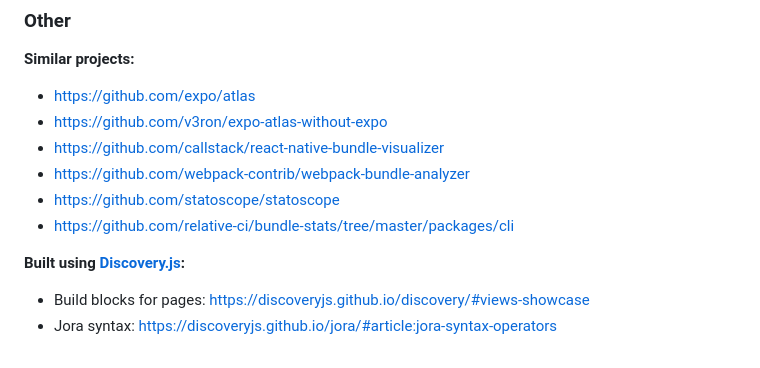
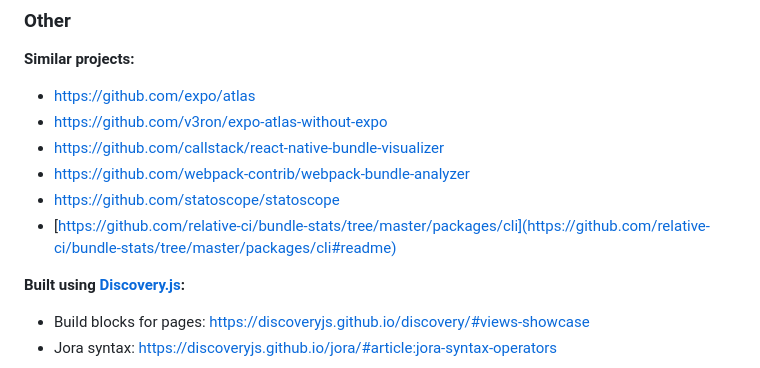
Before and after one commit to retyui/react-native-bundle-discovery, a Markdown page: README.md, the part around the change. Rendered like a GitHub page.

Commit message:
Update link format in README.md

```diff
--- a/README.md
+++ b/README.md
@@ -104,7 +104,7 @@ Become a financial contributor at [OpenCollective](https://opencollective.com/re
 - https://github.com/callstack/react-native-bundle-visualizer
 - https://github.com/webpack-contrib/webpack-bundle-analyzer
 - https://github.com/statoscope/statoscope
-- https://github.com/relative-ci/bundle-stats/tree/master/packages/cli
+- [https://github.com/relative-ci/bundle-stats/tree/master/packages/cli](https://github.com/relative-ci/bundle-stats/tree/master/packages/cli#readme)
 
 **Built using [Discovery.js](https://github.com/discoveryjs/discovery):**
 
```
